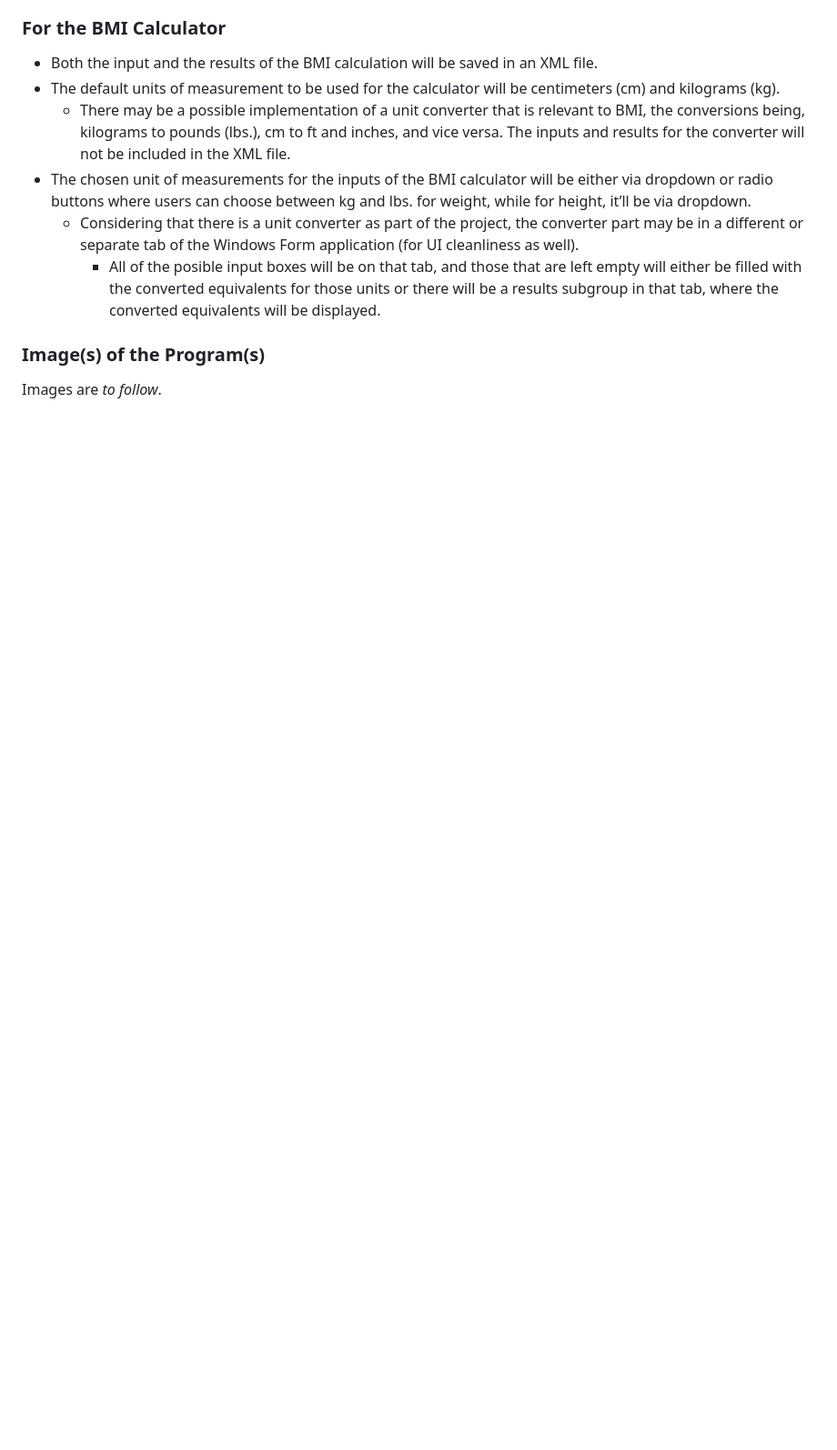
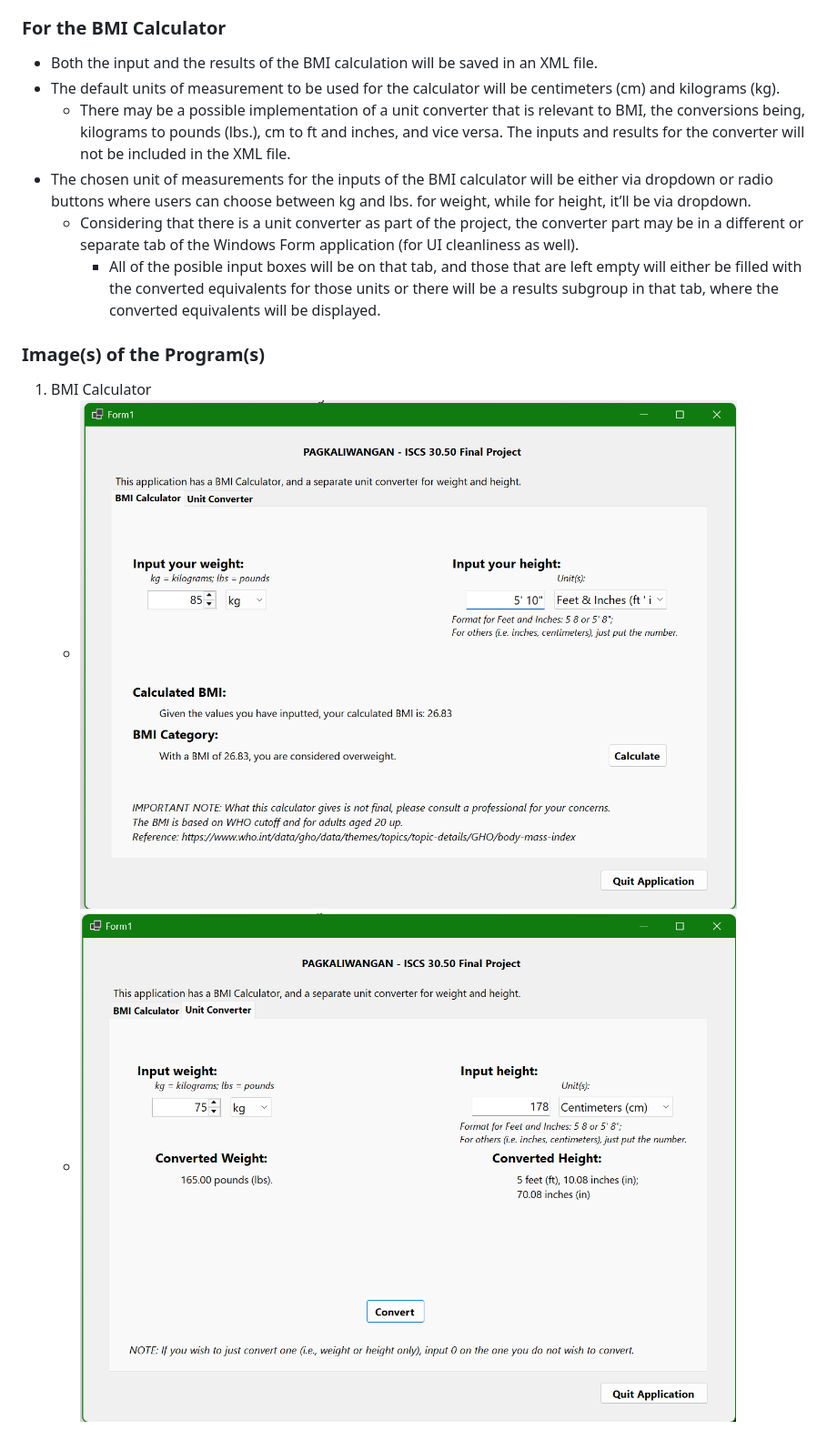
Before and after one commit to lapwenggan298/ISCS-30.50-Pagkaliwangan-Final-Project, a Markdown page: README.md, the part around the change. Shown at 91% size. Drawn GitHub-style; pictures changed too: BMI_CalculatorPart.png (added), BMI_ConverterPart.png (added); blank space fills up the shorter version.

Commit message:
README update and image upload.   - Image of the UI of the calculator and converter parts of the application/project.   - Relevant images are uploaded as well.

```diff
--- a/README.md
+++ b/README.md
@@ -41,4 +41,6 @@ This project is based on the New York Time's (NYT) Wordle
 
 ### Image(s) of the Program(s)
 
-Images are *to follow*.
+1. BMI Calculator
+    - ![UI of Calculator Part of the Application](./BMI_CalculatorPart.png "UI of the Calculator part of the application")
+    - ![UI of Converter Part of the Application](./BMI_ConverterPart.png "UI of the Converter part of the application")
```
